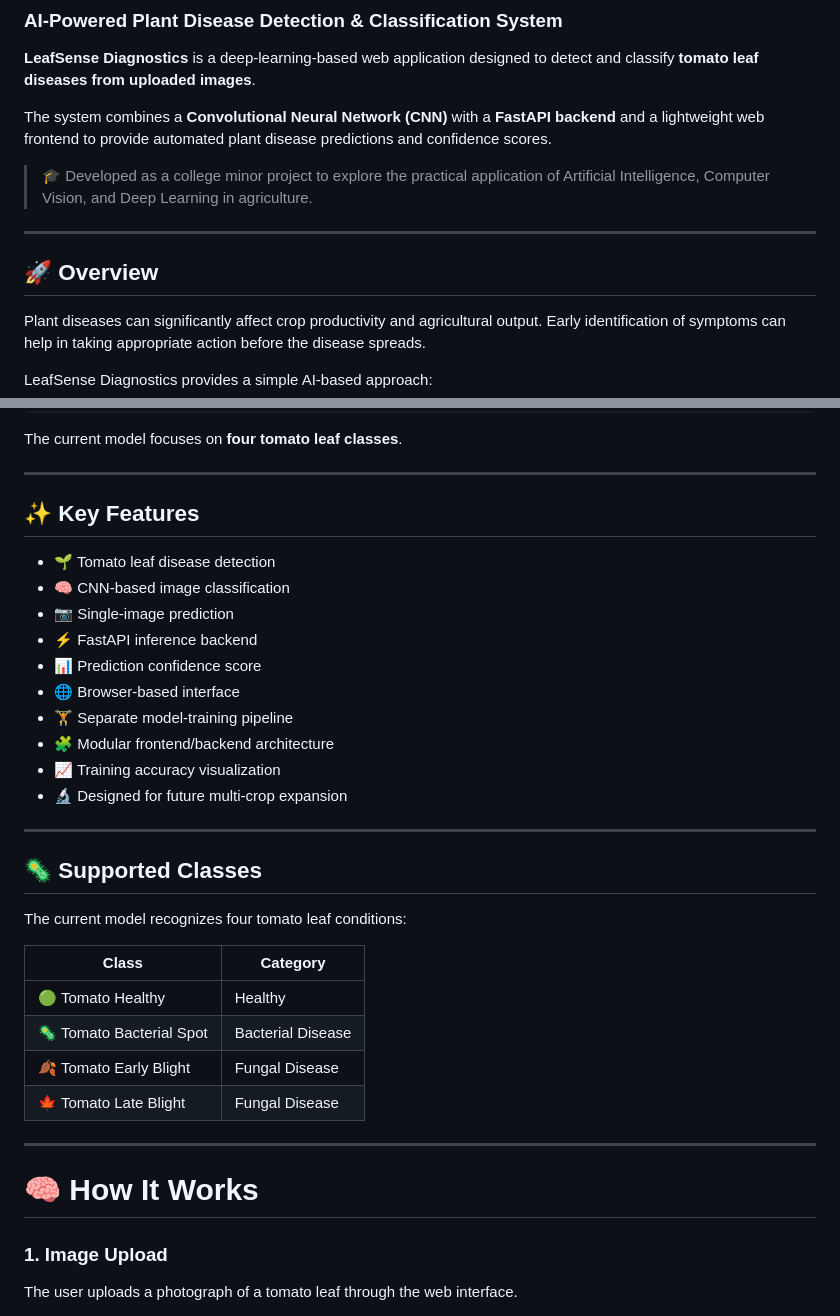
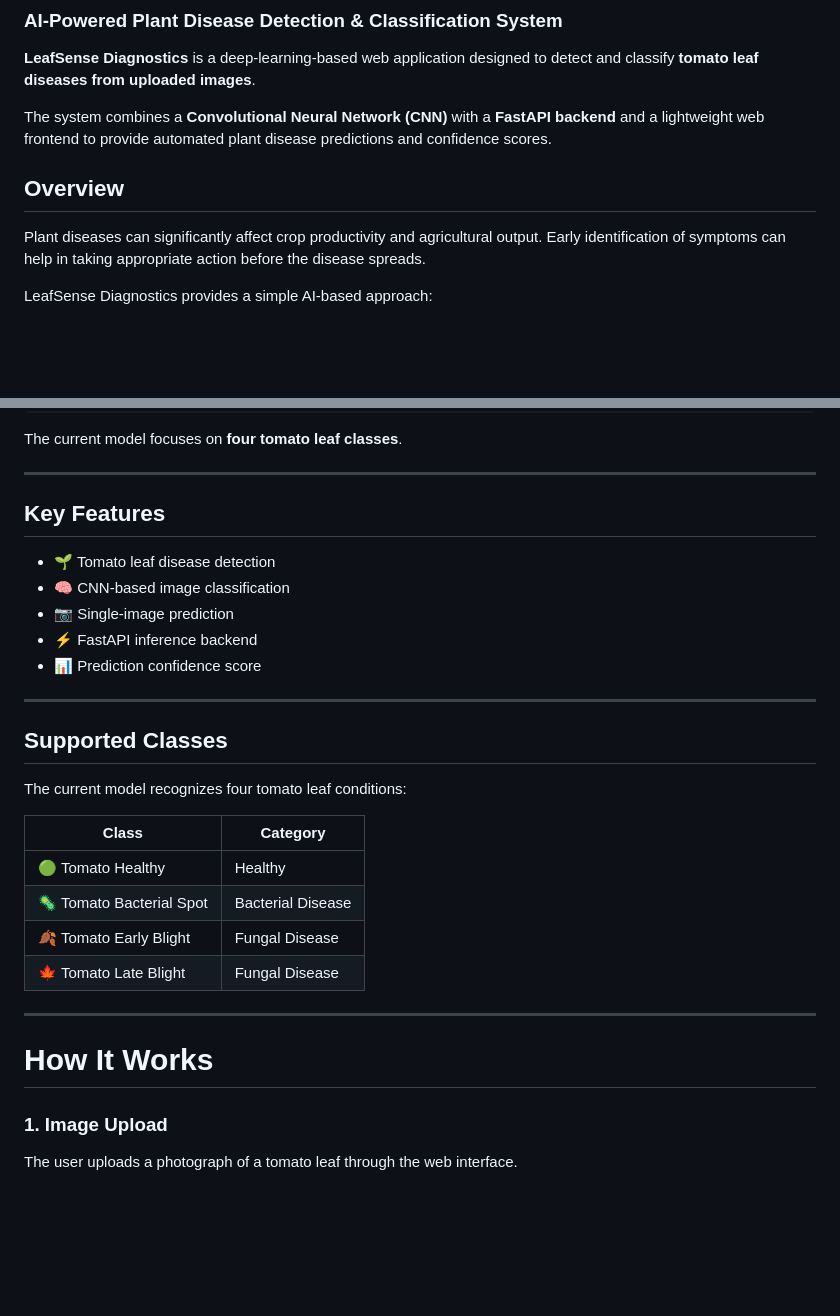
Before and after one commit to Priyanshhu0/leafsense-diagnostics, a Markdown page: README.md, 2 parts joined by grey strips. Drawn GitHub-style; blank space fills up the shorter version.

```diff
--- a/README.md
+++ b/README.md
@@ -6,11 +6,7 @@
 
 The system combines a **Convolutional Neural Network (CNN)** with a **FastAPI backend** and a lightweight web frontend to provide automated plant disease predictions and confidence scores.
 
-> 🎓 Developed as a college minor project to explore the practical application of Artificial Intelligence, Computer Vision, and Deep Learning in agriculture.
-
----
-
-## 🚀 Overview
+##  Overview
 
 Plant diseases can significantly affect crop productivity and agricultural output. Early identification of symptoms can help in taking appropriate action before the disease spreads.
 
@@ -32,22 +28,17 @@ The current model focuses on **four tomato leaf classes**.
 
 ---
 
-## ✨ Key Features
+##  Key Features
 
 - 🌱 Tomato leaf disease detection
 - 🧠 CNN-based image classification
 - 📷 Single-image prediction
 - ⚡ FastAPI inference backend
 - 📊 Prediction confidence score
-- 🌐 Browser-based interface
-- 🏋️ Separate model-training pipeline
-- 🧩 Modular frontend/backend architecture
-- 📈 Training accuracy visualization
-- 🔬 Designed for future multi-crop expansion
 
 ---
 
-## 🦠 Supported Classes
+##  Supported Classes
 
 The current model recognizes four tomato leaf conditions:
 
@@ -60,7 +51,7 @@ The current model recognizes four tomato leaf conditions:
 
 ---
 
-# 🧠 How It Works
+#  How It Works
 
 ### 1. Image Upload
 
```
Also changed, not shown: other parts of README.md (+10 -10 lines).
